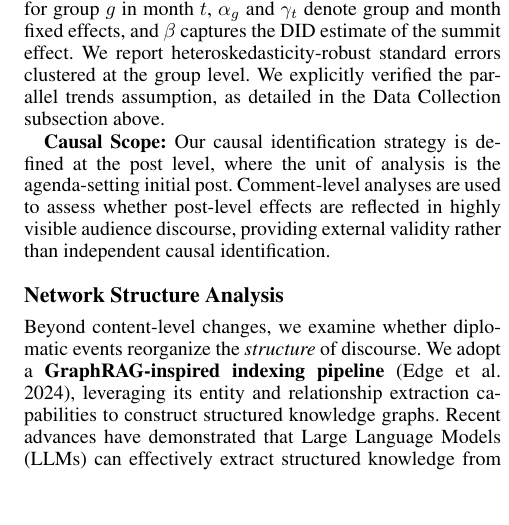
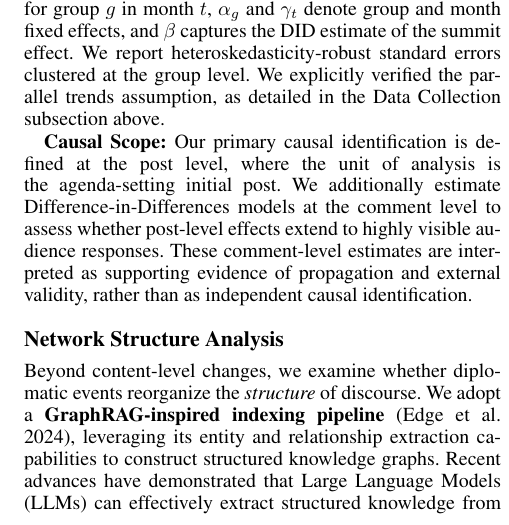
Before and after one commit to Shinhunjun/nk-coercive-diplomacy-reddit, a LaTeX paper (paper/main.tex, which reads paper/sections/method.tex): part of one column of page 4 of 17, cut so that both start at the same text, the shorter picture padded with empty space. Compiled offline with pdfLaTeX.

Commit message:
Update paper submodule: refine Method causal scope

```diff
--- a/paper/sections/method.tex
+++ b/paper/sections/method.tex
@@ -96,7 +96,14 @@ Y_{g,t} = \alpha_g + \gamma_t + \beta \big(\text{Treat}_g \times \text{Post}_t\b
 where $Y_{g,t}$ is the monthly average sentiment (or framing) for group $g$ in month $t$,
 $\alpha_g$ and $\gamma_t$ denote group and month fixed effects, and $\beta$ captures the DID estimate of the summit effect. We report heteroskedasticity-robust standard errors clustered at the group level. We explicitly verified the parallel trends assumption, as detailed in the Data Collection subsection above.
 
-\textbf{Causal Scope:} Our causal identification strategy is defined at the post level, where the unit of analysis is the agenda-setting initial post. Comment-level analyses are used to assess whether post-level effects are reflected in highly visible audience discourse, providing external validity rather than independent causal identification.
+\textbf{Causal Scope:}
+Our primary causal identification is defined at the post level, where the unit of
+analysis is the agenda-setting initial post.
+We additionally estimate Difference-in-Differences models at the comment level
+to assess whether post-level effects extend to highly visible audience responses.
+These comment-level estimates are interpreted as supporting evidence of propagation
+and external validity, rather than as independent causal identification.
+
 
 %------------------------------------------------------------------------------
 \subsection{Network Structure Analysis}
```
